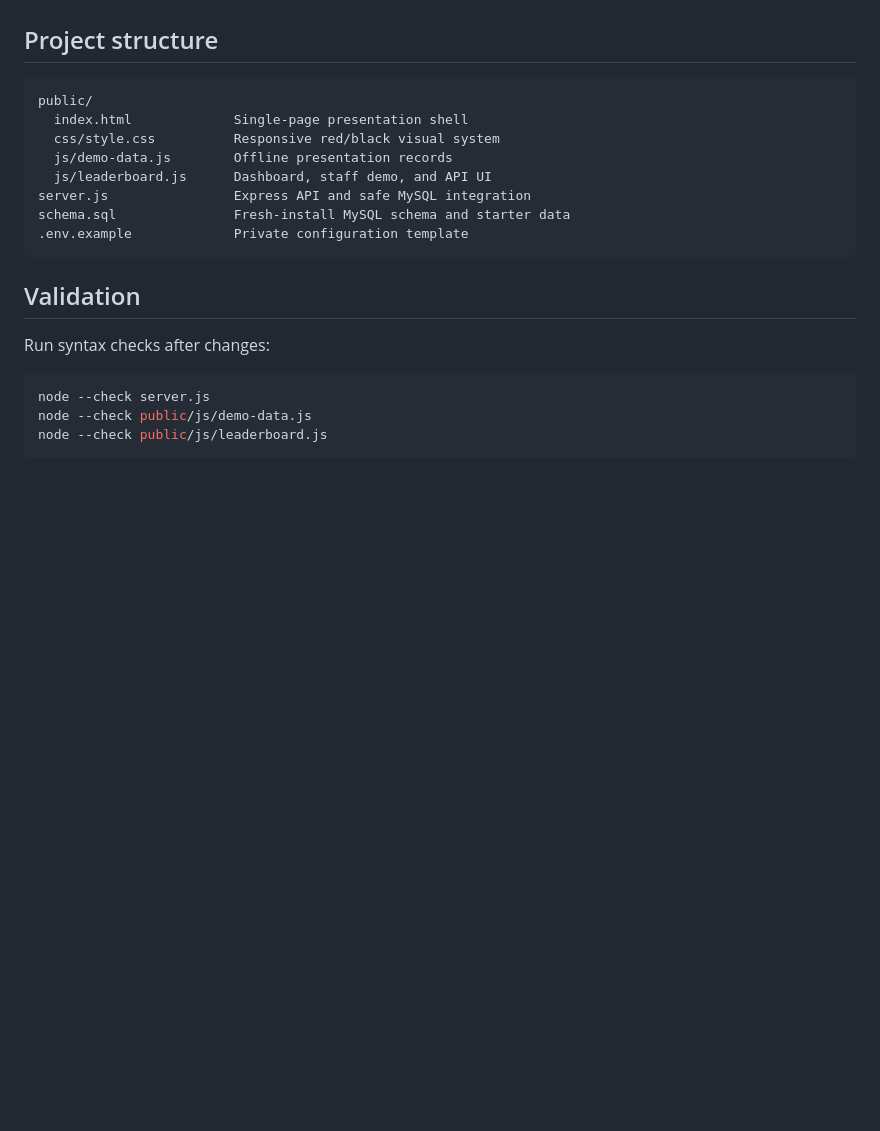
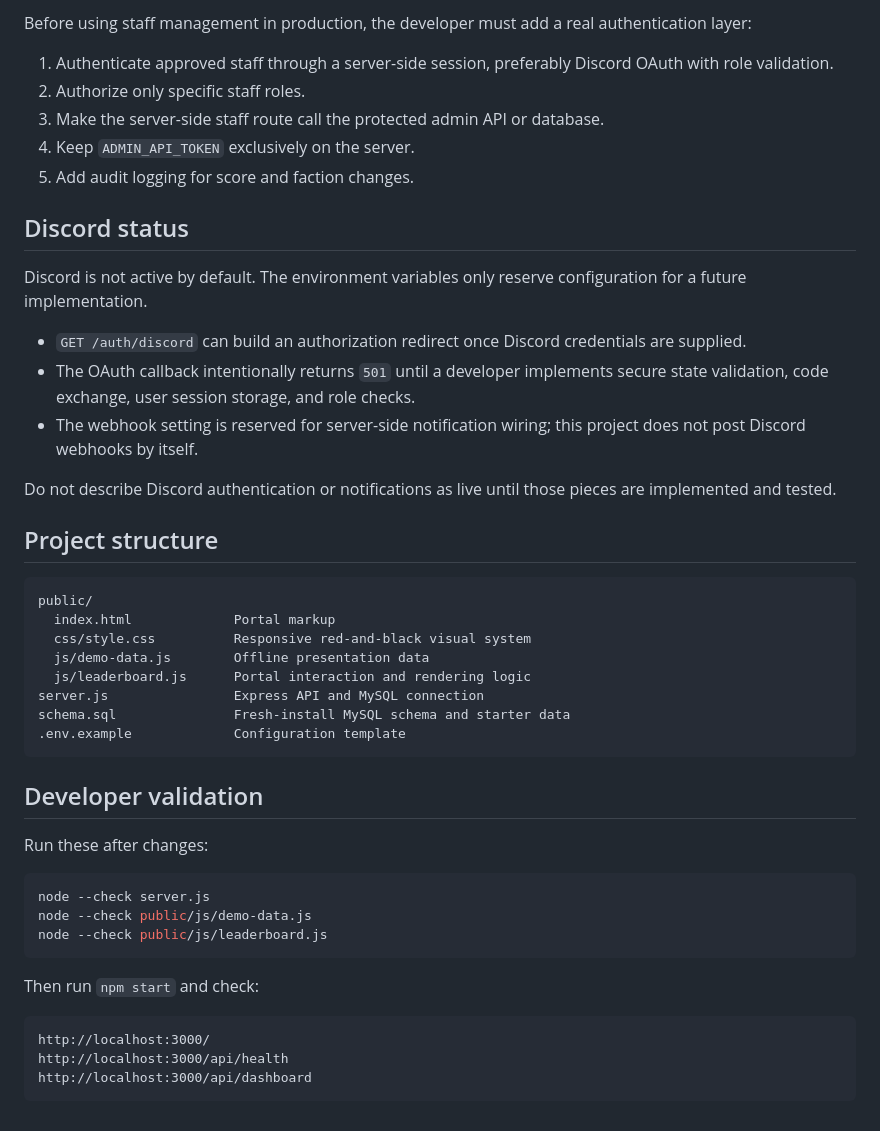
Before and after one commit to Crimeeee/Leaderboard, a Markdown page: README.md, the part around one of its changes. Rendered like a GitHub page; blank space fills up the shorter version.

````diff
--- a/README.md
+++ b/README.md
@@ -88,23 +154,48 @@ Discord is **not active by default**. The dashboard advertises only whether envi
+Before using staff management in production, the developer must add a real authentication layer:
+
+1. Authenticate approved staff through a server-side session, preferably Discord OAuth with role validation.
+2. Authorize only specific staff roles.
+3. Make the server-side staff route call the protected admin API or database.
+4. Keep `ADMIN_API_TOKEN` exclusively on the server.
+5. Add audit logging for score and faction changes.
+
+## Discord status
+
+Discord is not active by default. The environment variables only reserve configuration for a future implementation.
+
+- `GET /auth/discord` can build an authorization redirect once Discord credentials are supplied.
+- The OAuth callback intentionally returns `501` until a developer implements secure state validation, code exchange, user session storage, and role checks.
+- The webhook setting is reserved for server-side notification wiring; this project does not post Discord webhooks by itself.
+
+Do not describe Discord authentication or notifications as live until those pieces are implemented and tested.
 
 ## Project structure
 
 ```text
 public/
-  index.html             Single-page presentation shell
-  css/style.css          Responsive red/black visual system
-  js/demo-data.js        Offline presentation records
-  js/leaderboard.js      Dashboard, staff demo, and API UI
-server.js                Express API and safe MySQL integration
+  index.html             Portal markup
+  css/style.css          Responsive red-and-black visual system
+  js/demo-data.js        Offline presentation data
+  js/leaderboard.js      Portal interaction and rendering logic
+server.js                Express API and MySQL connection
 schema.sql               Fresh-install MySQL schema and starter data
-.env.example             Private configuration template
+.env.example             Configuration template
 ```
 
-## Validation
+## Developer validation
 
-Run syntax checks after changes:
+Run these after changes:
 
 ```bash
 node --check server.js
 node --check public/js/demo-data.js
 node --check public/js/leaderboard.js
 ```
+
+Then run `npm start` and check:
+
+```text
+http://localhost:3000/
+http://localhost:3000/api/health
+http://localhost:3000/api/dashboard
+```
````
Also changed, not shown: other parts of README.md (+100 -34 lines).
